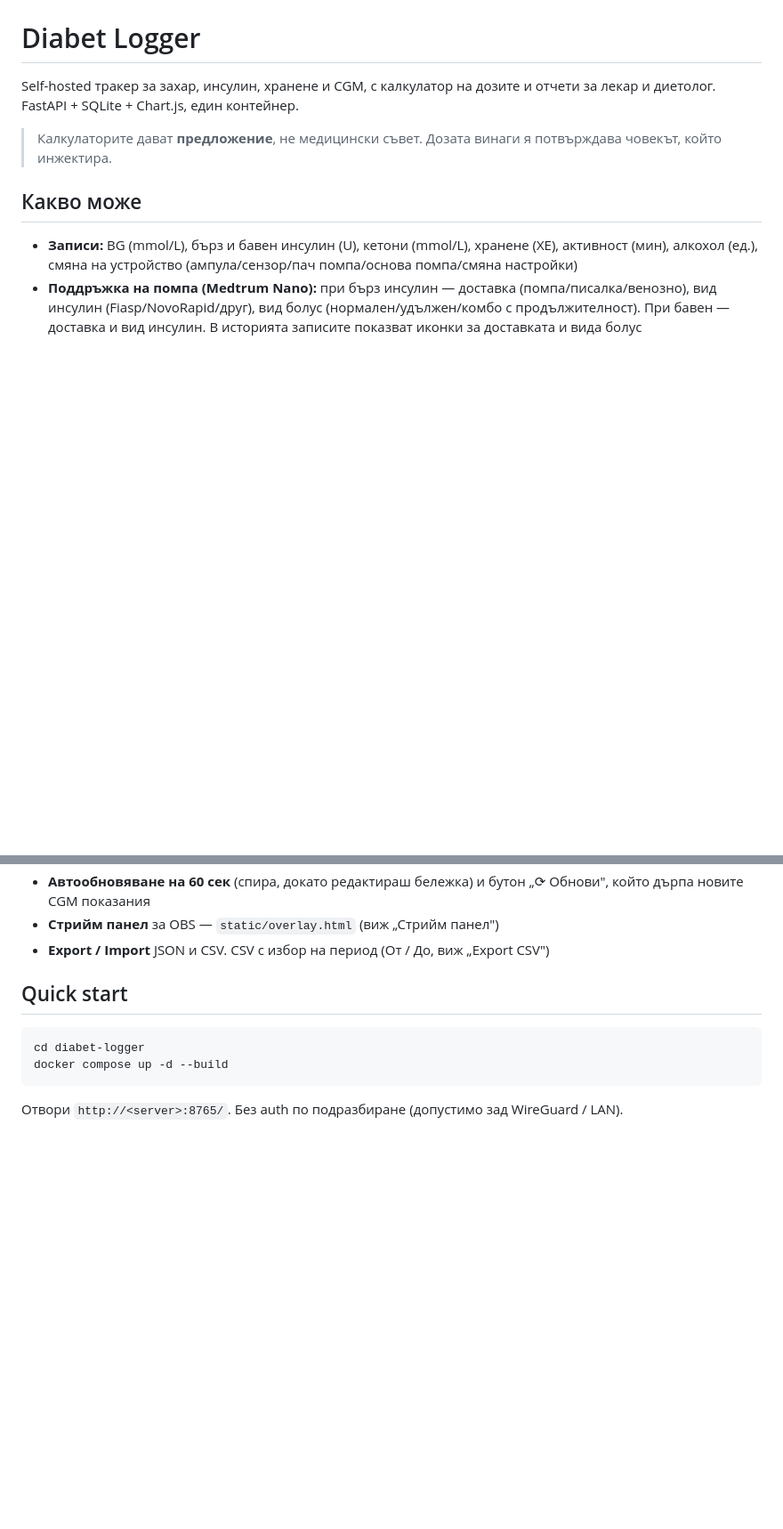
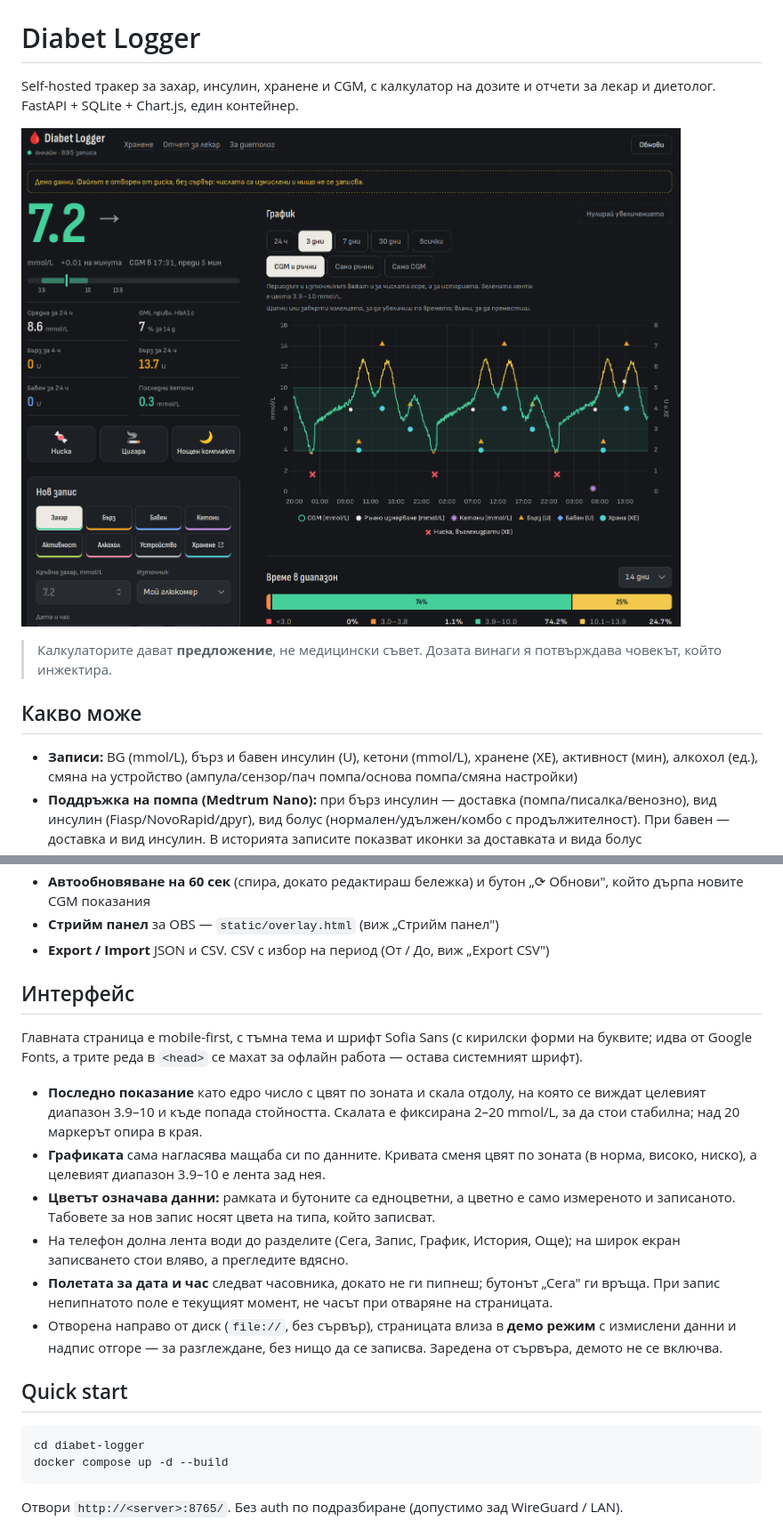
Before and after one commit to gferen/DiabetLoggerWeb, a Markdown page: README.md, 2 parts joined by grey strips. Shown at 89% size. GitHub-like rendering; pictures changed too: docs/screenshot.png (added); blank space fills up the shorter version.

Commit message:
Redesign: mobile-first UI, reading scale, target band chart, Sofia Sans; README + screenshot

```diff
--- a/README.md
+++ b/README.md
@@ -2,6 +2,8 @@
 
 Self-hosted тракер за захар, инсулин, хранене и CGM, с калкулатор на дозите и отчети за лекар и диетолог.
 FastAPI + SQLite + Chart.js, един контейнер.
+
+![Diabet Logger](docs/screenshot.png)
 
 > Калкулаторите дават **предложение**, не медицински съвет. Дозата винаги я потвърждава човекът, който инжектира.
 
@@ -27,6 +29,17 @@ FastAPI + SQLite + Chart.js, един контейнер.
 - **Автообновяване на 60 сек** (спира, докато редактираш бележка) и бутон „⟳ Обнови", който дърпа новите CGM показания
 - **Стрийм панел** за OBS — `static/overlay.html` (виж „Стрийм панел")
 - **Export / Import** JSON и CSV. CSV с избор на период (От / До, виж „Export CSV")
+
+## Интерфейс
+
+Главната страница е mobile-first, с тъмна тема и шрифт Sofia Sans (с кирилски форми на буквите; идва от Google Fonts, а трите реда в `<head>` се махат за офлайн работа — остава системният шрифт).
+
+- **Последно показание** като едро число с цвят по зоната и скала отдолу, на която се виждат целевият диапазон 3.9–10 и къде попада стойността. Скалата е фиксирана 2–20 mmol/L, за да стои стабилна; над 20 маркерът опира в края.
+- **Графиката** сама нагласява мащаба си по данните. Кривата сменя цвят по зоната (в норма, високо, ниско), а целевият диапазон 3.9–10 е лента зад нея.
+- **Цветът означава данни:** рамката и бутоните са едноцветни, а цветно е само измереното и записаното. Табовете за нов запис носят цвета на типа, който записват.
+- На телефон долна лента води до разделите (Сега, Запис, График, История, Още); на широк екран записването стои вляво, а прегледите вдясно.
+- **Полетата за дата и час** следват часовника, докато не ги пипнеш; бутонът „Сега" ги връща. При запис непипнатото поле е текущият момент, не часът при отваряне на страницата.
+- Отворена направо от диск (`file://`, без сървър), страницата влиза в **демо режим** с измислени данни и надпис отгоре — за разглеждане, без нищо да се записва. Заредена от сървъра, демото не се включва.
 
 ## Quick start
 
```
Also changed, not shown: 1 other file.
